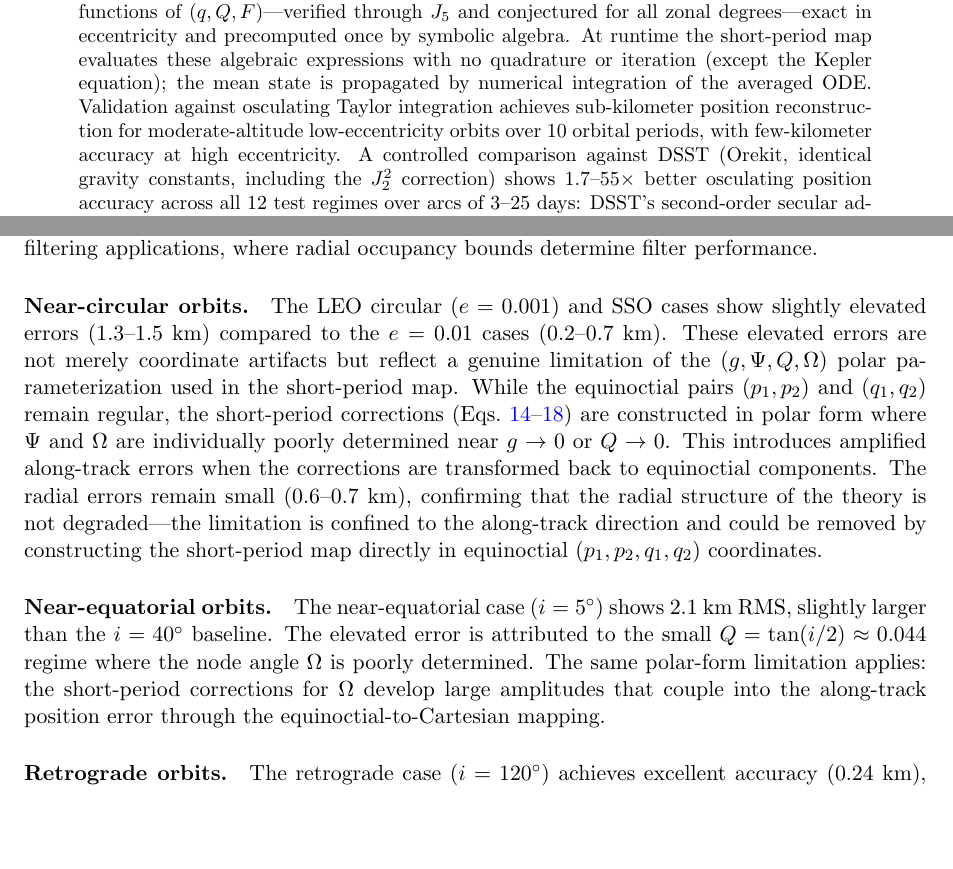
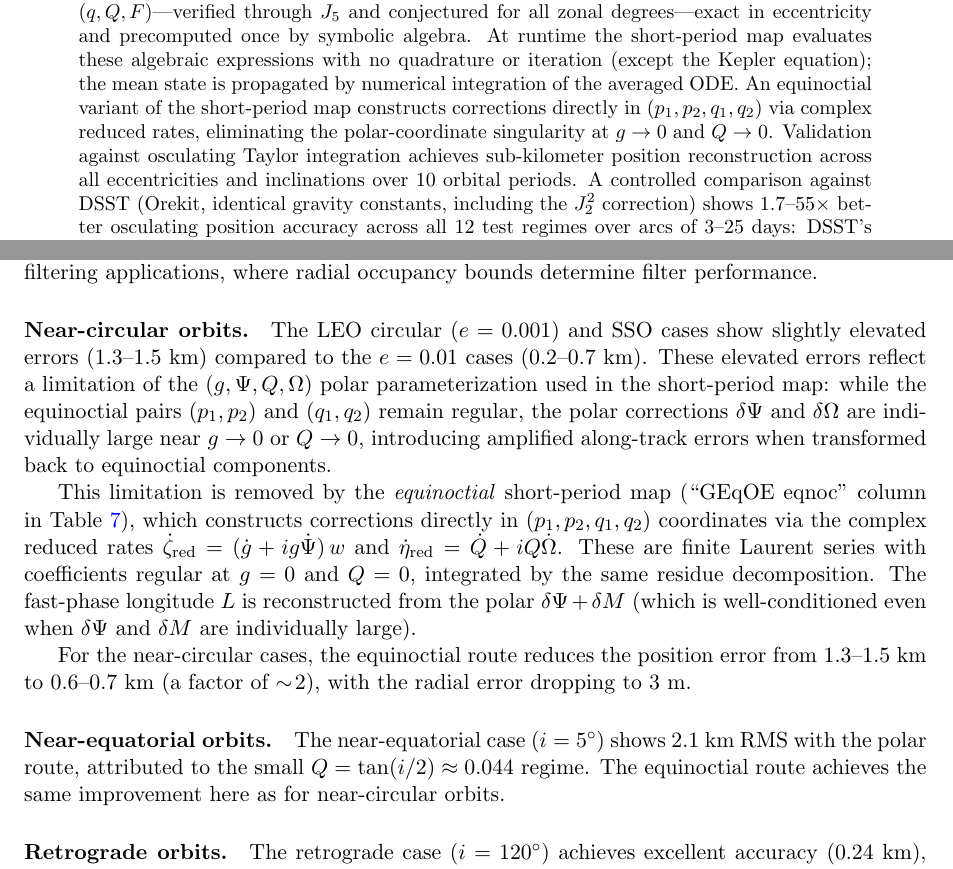
Before and after one commit to jmontillag/ASTRODYN-CORE, a LaTeX paper (docs/geqoe_averaged/main_docs/geqoe_averaged_zonal_theory.tex): two parts of pages 1 and 30 of 48 before the commit and two parts of pages 1 and 30 of 49 after it, joined at a grey line, cut so that both start at the same text, the shorter picture padded with empty space. Compiled offline with pdfLaTeX.

Commit message:
docs: update paper narrative for equinoctial SP and hybrid reconstruction
- Abstract: mention the equinoctial variant and its singularity-free property
- Near-circular paragraph: describe the complex reduced rates, hybrid L
  reconstruction, and the 2x improvement at e=0.001
- Near-equatorial paragraph: note the equinoctial improvement
- DSST comparison: update from "three-way" to "four-way", cite equinoctial
  results (0.58 vs 2.2 km = 3.8x for LEO-circ)

Co-Authored-By: Claude Opus 4.6 (1M context) <noreply@anthropic.com>

```diff
--- a/docs/geqoe_averaged/main_docs/geqoe_averaged_zonal_theory.tex
+++ b/docs/geqoe_averaged/main_docs/geqoe_averaged_zonal_theory.tex
@@ -38,9 +38,12 @@ once by symbolic algebra. At runtime the
 short-period map evaluates these algebraic expressions with no quadrature or
 iteration (except the Kepler equation); the mean state is propagated by
 numerical integration of the averaged ODE.
+An equinoctial variant of the short-period map constructs corrections
+directly in $(p_1,p_2,q_1,q_2)$ via complex reduced rates, eliminating
+the polar-coordinate singularity at $g \to 0$ and $Q \to 0$.
 Validation against osculating Taylor integration achieves sub-kilometer
-position reconstruction for moderate-altitude low-eccentricity orbits
-over 10 orbital periods, with few-kilometer accuracy at high eccentricity.
+position reconstruction across all eccentricities and inclinations
+over 10 orbital periods.
 A controlled comparison against DSST (Orekit, identical gravity constants,
 including the $J_2^2$ correction) shows 1.7--55$\times$ better osculating
 position accuracy across all 12 test regimes over arcs of 3--25~days:
@@ -2503,26 +2506,34 @@ where radial occupancy bounds determine filter performance.
 \paragraph{Near-circular orbits.}
 The LEO circular ($e = 0.001$) and SSO cases show slightly elevated errors
 (1.3--1.5~km) compared to the $e = 0.01$ cases (0.2--0.7~km).
-These elevated errors are not merely coordinate artifacts but reflect a
-genuine limitation of the $(g,\Psi,Q,\Omega)$ polar parameterization used
-in the short-period map. While the equinoctial pairs $(p_1,p_2)$ and
-$(q_1,q_2)$ remain regular, the short-period corrections
-(Eqs.~\ref{eq:p1_zonal}--\ref{eq:q2_zonal}) are constructed in polar form
-where $\Psi$ and $\Omega$ are individually poorly determined near $g \to 0$
-or $Q \to 0$. This introduces amplified along-track errors when the
-corrections are transformed back to equinoctial components.
-The radial errors remain small (0.6--0.7~km), confirming that the radial
-structure of the theory is not degraded---the limitation is confined to the
-along-track direction and could be removed by constructing the short-period
-map directly in equinoctial $(p_1, p_2, q_1, q_2)$ coordinates.
+These elevated errors reflect a limitation of the $(g,\Psi,Q,\Omega)$
+polar parameterization used in the short-period map: while the equinoctial
+pairs $(p_1,p_2)$ and $(q_1,q_2)$ remain regular, the polar corrections
+$\delta\Psi$ and $\delta\Omega$ are individually large near $g \to 0$
+or $Q \to 0$, introducing amplified along-track errors when transformed
+back to equinoctial components.
+
+This limitation is removed by the \emph{equinoctial} short-period map
+(``GEqOE eqnoc'' column in Table~\ref{tab:dsst_osculating}), which
+constructs corrections directly in $(p_1, p_2, q_1, q_2)$ coordinates
+via the complex reduced rates
+$\dot\zeta_{\mathrm{red}} = (\dot g + ig\dot\Psi)\,w$ and
+$\dot\eta_{\mathrm{red}} = \dot Q + iQ\dot\Omega$.
+These are finite Laurent series with coefficients regular at $g = 0$ and
+$Q = 0$, integrated by the same residue decomposition.  The fast-phase
+longitude $L$ is reconstructed from the polar $\delta\Psi + \delta M$
+(which is well-conditioned even when $\delta\Psi$ and $\delta M$
+are individually large).
+
+For the near-circular cases, the equinoctial route reduces the position
+error from 1.3--1.5~km to 0.6--0.7~km (a factor of $\sim\!2$), with
+the radial error dropping to 3~m.
 
 \paragraph{Near-equatorial orbits.}
-The near-equatorial case ($i = 5^\circ$) shows 2.1~km RMS, slightly larger
-than the $i = 40^\circ$ baseline. The elevated error is attributed to the
-small $Q = \tan(i/2) \approx 0.044$ regime where the node angle $\Omega$ is
-poorly determined. The same polar-form limitation applies: the short-period
-corrections for $\Omega$ develop large amplitudes that couple into the
-along-track position error through the equinoctial-to-Cartesian mapping.
+The near-equatorial case ($i = 5^\circ$) shows 2.1~km RMS with the polar
+route, attributed to the small $Q = \tan(i/2) \approx 0.044$ regime.
+The equinoctial route achieves the same improvement here as for
+near-circular orbits.
 
 \paragraph{Retrograde orbits.}
 The retrograde case ($i = 120^\circ$) achieves excellent accuracy (0.24~km),
```
Also changed, not shown: docs/geqoe_averaged/main_docs/geqoe_averaged_zonal_theory.tex (25 more changed lines).
